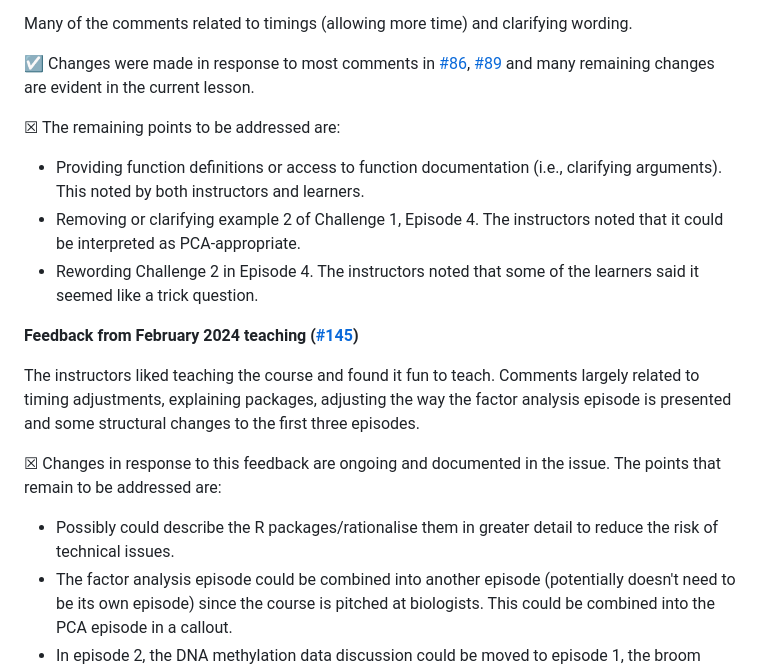
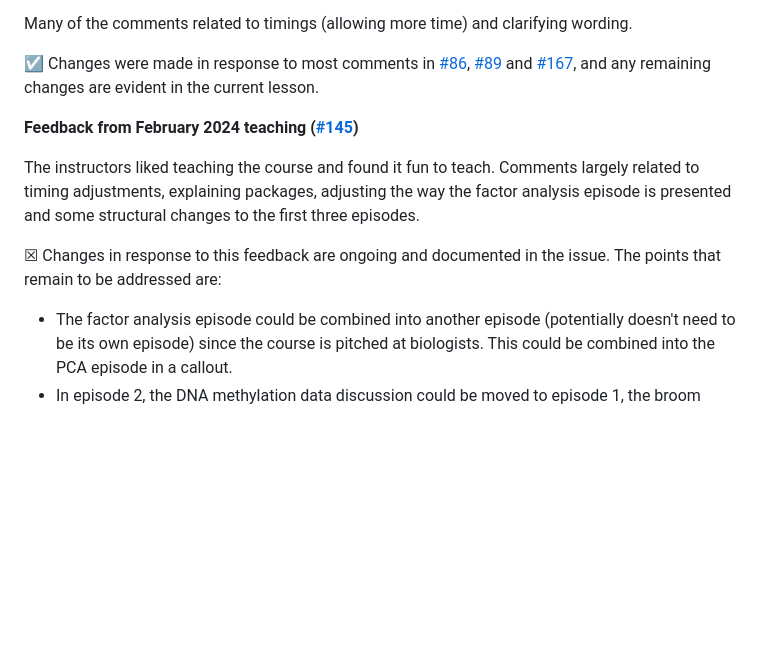
Before and after one commit to carpentries-incubator/high-dimensional-stats-r, a Markdown page: reviews.md, the part around the change. Drawn GitHub-style; blank space fills up the shorter version.

Commit message:
update reviews with new PR info

```diff
--- a/reviews.md
+++ b/reviews.md
@@ -101,13 +101,7 @@ The learners found the lessons relevant to their work, particularly episodes 4 a
 
 Many of the comments related to timings (allowing more time) and clarifying wording.
 
-&#x2611; Changes were made in response to most comments in [#86](https://github.com/carpentries-incubator/high-dimensional-stats-r/issues/86), [#89](https://github.com/carpentries-incubator/high-dimensional-stats-r/issues/88) and many remaining changes are evident in the current lesson.
-
-&#x2612; The remaining points to be addressed are:
-
-- Providing function definitions or access to function documentation (i.e., clarifying arguments). This noted by both instructors and learners.
-- Removing or clarifying example 2 of Challenge 1, Episode 4. The instructors noted that it could be interpreted as PCA-appropriate.
-- Rewording Challenge 2 in Episode 4. The instructors noted that some of the learners said it seemed like a trick question.
+&#x2611; Changes were made in response to most comments in [#86](https://github.com/carpentries-incubator/high-dimensional-stats-r/issues/86), [#89](https://github.com/carpentries-incubator/high-dimensional-stats-r/issues/88) and [#167](https://github.com/carpentries-incubator/high-dimensional-stats-r/pull/167), and any remaining changes are evident in the current lesson.
 
 **Feedback from February 2024 teaching ([#145](https://github.com/carpentries-incubator/high-dimensional-stats-r/issues/145))**
 
@@ -115,7 +109,6 @@ The instructors liked teaching the course and found it fun to teach. Comments la
 
 &#x2612; Changes in response to this feedback are ongoing and documented in the issue. The points that remain to be addressed are:
 
- - Possibly could describe the R packages/rationalise them in greater detail to reduce the risk of technical issues.
  - The factor analysis episode could be combined into another episode (potentially doesn't need to be its own episode) since the course is pitched at biologists. This could be combined into the PCA episode in a callout.
 - In episode 2, the DNA methylation data discussion could be moved to episode 1, the broom package is possibly unnecessary and we could just use summary(), the advanced content to compute the t-statistics by hand would probably be better off in a sidebar.
 - In episode 3, the Introduction and coefficient estimates section could be moved to episode 2, the coefficient estimates section should probably go before discussion of singularities, more explanation of the heat map in the cross-validation section required to clarify what it shows.
```
